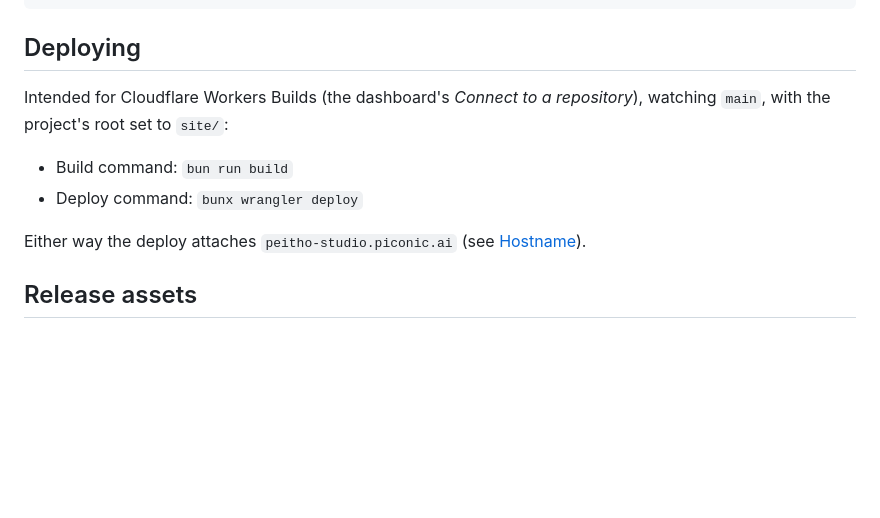
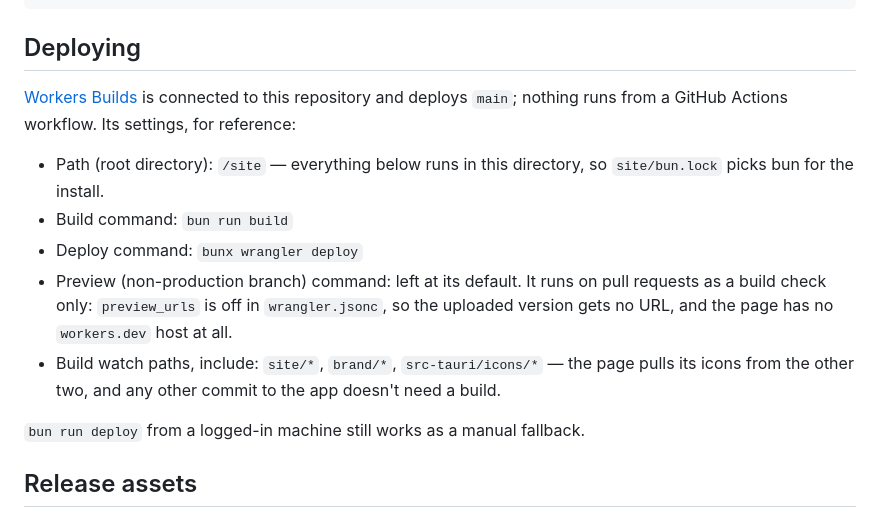
Before and after one commit to piconic-ai/peitho-studio, a Markdown page: site/README.md, the part around the change. GitHub-like rendering; blank space fills up the shorter version.

Commit message:
Document the Workers Builds settings
Co-Authored-By: Claude Fable 5.1 <noreply@anthropic.com>
Claude-Session: https://claude.ai/code/session_01779GBa1HFAEMHmJSk8kDF3

```diff
--- a/site/README.md
+++ b/site/README.md
@@ -103,14 +103,23 @@ bun run deploy     # build, then wrangler deploy (needs a Cloudflare login)
 
 ## Deploying
 
-Intended for Cloudflare Workers Builds (the dashboard's *Connect to a
-repository*), watching `main`, with the project's root set to `site/`:
+[Workers Builds](https://developers.cloudflare.com/workers/ci-cd/builds/)
+is connected to this repository and deploys `main`; nothing runs from a
+GitHub Actions workflow. Its settings, for reference:
 
+- Path (root directory): `/site` — everything below runs in this
+  directory, so `site/bun.lock` picks bun for the install.
 - Build command: `bun run build`
 - Deploy command: `bunx wrangler deploy`
+- Preview (non-production branch) command: left at its default. It runs on
+  pull requests as a build check only: `preview_urls` is off in
+  `wrangler.jsonc`, so the uploaded version gets no URL, and the page has
+  no `workers.dev` host at all.
+- Build watch paths, include: `site/*`, `brand/*`, `src-tauri/icons/*` —
+  the page pulls its icons from the other two, and any other commit to the
+  app doesn't need a build.
 
-Either way the deploy attaches `peitho-studio.piconic.ai` (see
-[Hostname](#hostname)).
+`bun run deploy` from a logged-in machine still works as a manual fallback.
 
 ## Release assets
 
```
